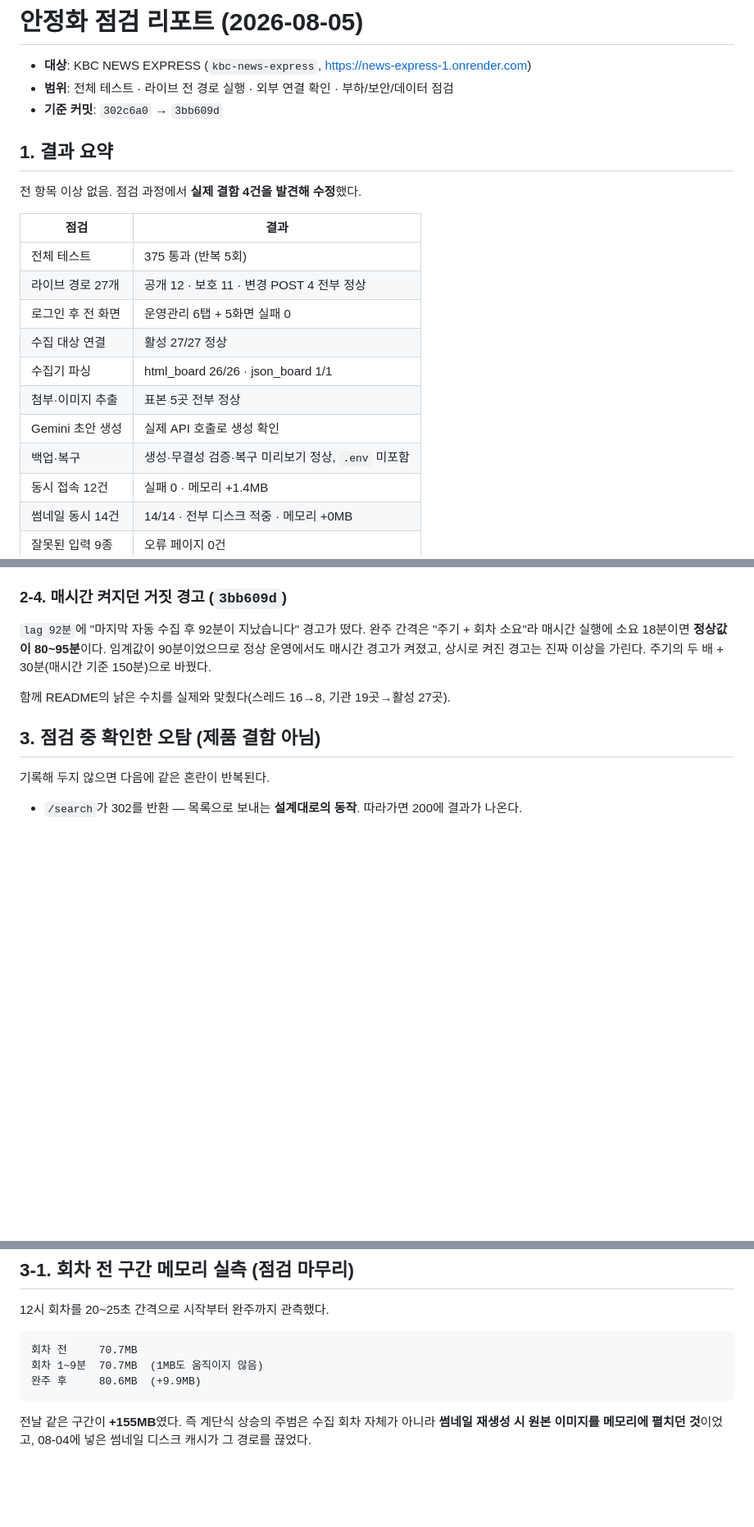
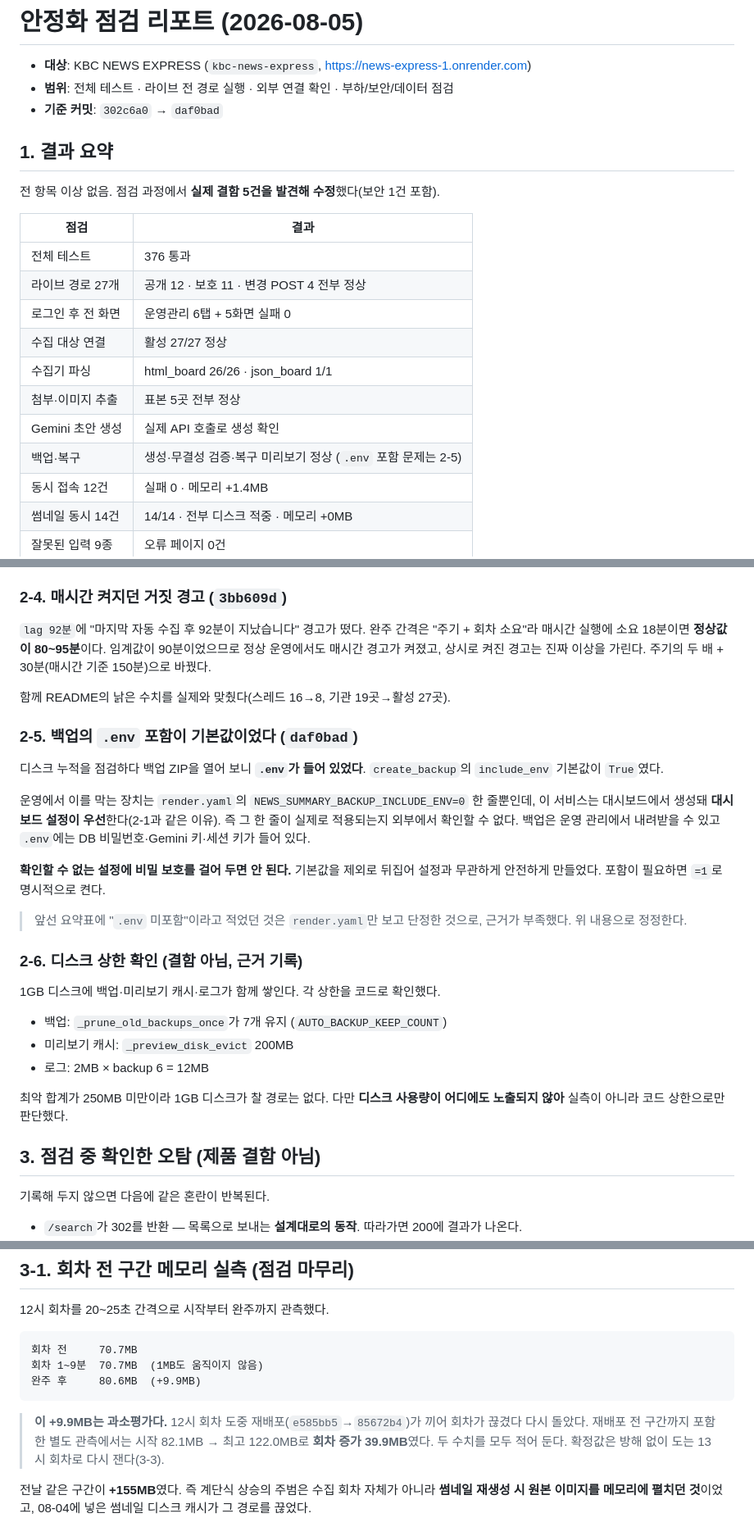
Before and after one commit to seunghooda-dev/news-express, a Markdown page: docs/reports/2026-08-05-stabilization.md, 3 parts joined by grey strips. Shown at 82% size. Drawn GitHub-style; blank space fills up the shorter version.

Commit message:
docs: 안정화 리포트에 백업 .env 결함·디스크 상한 근거·메모리 측정 정정 추가
2-5로 백업 .env 기본 포함 결함을, 2-6으로 디스크 세 갈래(백업 7개·미리보기
200MB·로그 12MB)의 상한 근거를 기록한다.

3-1의 "+9.9MB"는 12시 회차 도중 재배포가 끼어 끊긴 구간이라 과소평가였다.
재배포 전까지 포함한 관측은 +39.9MB였다. 두 수치를 함께 적고 확정값은 13시
회차로 다시 재기로 한다.

요약표의 ".env 미포함"은 render.yaml만 보고 단정한 것이라 정정했다.

Co-Authored-By: Claude Opus 5 <noreply@anthropic.com>

````diff
--- a/docs/reports/2026-08-05-stabilization.md
+++ b/docs/reports/2026-08-05-stabilization.md
@@ -2,22 +2,22 @@
 
 - **대상**: KBC NEWS EXPRESS (`kbc-news-express`, https://news-express-1.onrender.com)
 - **범위**: 전체 테스트 · 라이브 전 경로 실행 · 외부 연결 확인 · 부하/보안/데이터 점검
-- **기준 커밋**: `302c6a0` → `3bb609d`
+- **기준 커밋**: `302c6a0` → `daf0bad`
 
 ## 1. 결과 요약
 
-전 항목 이상 없음. 점검 과정에서 **실제 결함 4건을 발견해 수정**했다.
+전 항목 이상 없음. 점검 과정에서 **실제 결함 5건을 발견해 수정**했다(보안 1건 포함).
 
 | 점검 | 결과 |
 |---|---|
-| 전체 테스트 | 375 통과 (반복 5회) |
+| 전체 테스트 | 376 통과 |
 | 라이브 경로 27개 | 공개 12 · 보호 11 · 변경 POST 4 전부 정상 |
 | 로그인 후 전 화면 | 운영관리 6탭 + 5화면 실패 0 |
 | 수집 대상 연결 | 활성 27/27 정상 |
 | 수집기 파싱 | html_board 26/26 · json_board 1/1 |
 | 첨부·이미지 추출 | 표본 5곳 전부 정상 |
 | Gemini 초안 생성 | 실제 API 호출로 생성 확인 |
-| 백업·복구 | 생성·무결성 검증·복구 미리보기 정상, `.env` 미포함 |
+| 백업·복구 | 생성·무결성 검증·복구 미리보기 정상 (`.env` 포함 문제는 2-5) |
 | 동시 접속 12건 | 실패 0 · 메모리 +1.4MB |
 | 썸네일 동시 14건 | 14/14 · 전부 디스크 적중 · 메모리 +0MB |
 | 잘못된 입력 9종 | 오류 페이지 0건 |
@@ -75,6 +75,33 @@
 
 함께 README의 낡은 수치를 실제와 맞췄다(스레드 16→8, 기관 19곳→활성 27곳).
 
+### 2-5. 백업의 `.env` 포함이 기본값이었다 (`daf0bad`)
+
+디스크 누적을 점검하다 백업 ZIP을 열어 보니 **`.env`가 들어 있었다**. `create_backup`의
+`include_env` 기본값이 `True`였다.
+
+운영에서 이를 막는 장치는 `render.yaml`의 `NEWS_SUMMARY_BACKUP_INCLUDE_ENV=0`
+한 줄뿐인데, 이 서비스는 대시보드에서 생성돼 **대시보드 설정이 우선**한다(2-1과
+같은 이유). 즉 그 한 줄이 실제로 적용되는지 외부에서 확인할 수 없다. 백업은 운영
+관리에서 내려받을 수 있고 `.env`에는 DB 비밀번호·Gemini 키·세션 키가 들어 있다.
+
+**확인할 수 없는 설정에 비밀 보호를 걸어 두면 안 된다.** 기본값을 제외로 뒤집어
+설정과 무관하게 안전하게 만들었다. 포함이 필요하면 `=1`로 명시적으로 켠다.
+
+> 앞선 요약표에 "`.env` 미포함"이라고 적었던 것은 `render.yaml`만 보고 단정한
+> 것으로, 근거가 부족했다. 위 내용으로 정정한다.
+
+### 2-6. 디스크 상한 확인 (결함 아님, 근거 기록)
+
+1GB 디스크에 백업·미리보기 캐시·로그가 함께 쌓인다. 각 상한을 코드로 확인했다.
+
+- 백업: `_prune_old_backups_once`가 7개 유지 (`AUTO_BACKUP_KEEP_COUNT`)
+- 미리보기 캐시: `_preview_disk_evict` 200MB
+- 로그: 2MB × backup 6 = 12MB
+
+최악 합계가 250MB 미만이라 1GB 디스크가 찰 경로는 없다. 다만 **디스크 사용량이
+어디에도 노출되지 않아** 실측이 아니라 코드 상한으로만 판단했다.
+
 ## 3. 점검 중 확인한 오탐 (제품 결함 아님)
 
 기록해 두지 않으면 다음에 같은 혼란이 반복된다.
@@ -94,6 +121,11 @@
 회차 1~9분  70.7MB  (1MB도 움직이지 않음)
 완주 후     80.6MB  (+9.9MB)
 ```
+
+> **이 +9.9MB는 과소평가다.** 12시 회차 도중 재배포(`e585bb5`→`85672b4`)가 끼어
+> 회차가 끊겼다 다시 돌았다. 재배포 전 구간까지 포함한 별도 관측에서는
+> 시작 82.1MB → 최고 122.0MB로 **회차 증가 39.9MB**였다. 두 수치를 모두 적어 둔다.
+> 확정값은 방해 없이 도는 13시 회차로 다시 잰다(3-3).
 
 전날 같은 구간이 **+155MB**였다. 즉 계단식 상승의 주범은 수집 회차 자체가 아니라
 **썸네일 재생성 시 원본 이미지를 메모리에 펼치던 것**이었고, 08-04에 넣은 썸네일
````
